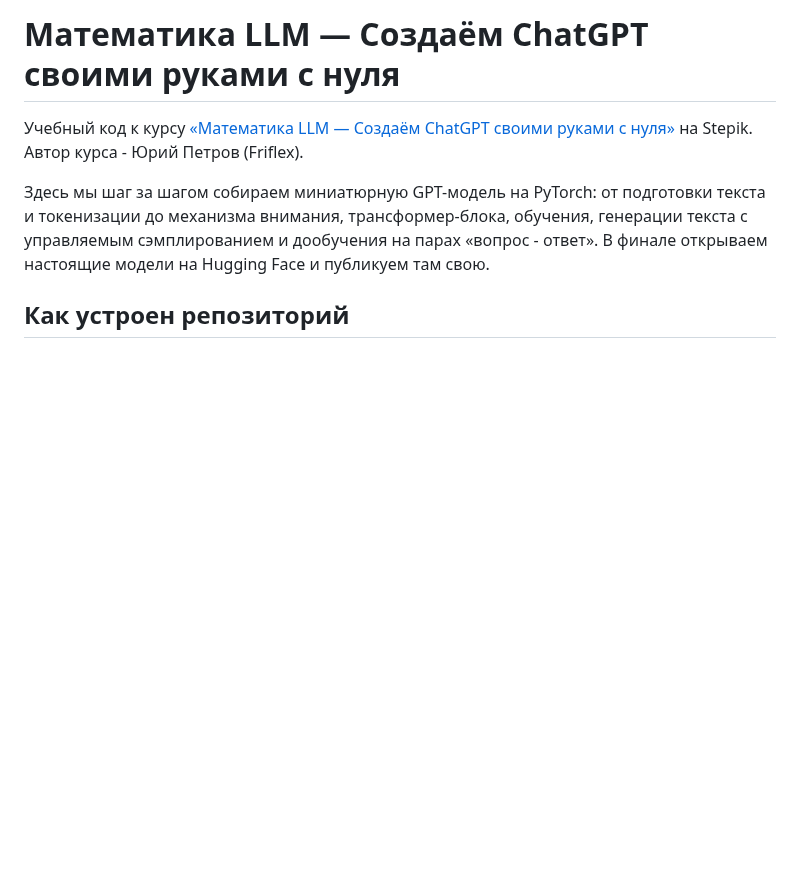
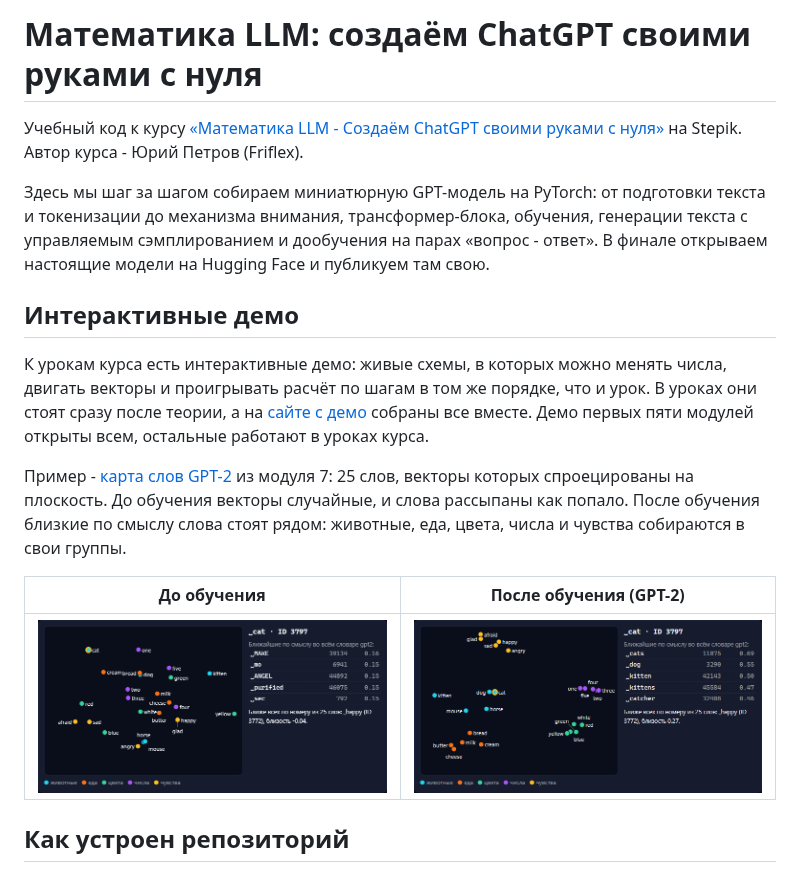
Before and after one commit to petrovyuri/llm_course, a Markdown page: README.md, the part around the change. GitHub-like rendering; pictures changed too: docs/img/word-map-random.png (added), docs/img/word-map-trained.png (added); blank space fills up the shorter version.

Commit message:
docs: раздел про интерактивные демо и карта слов до и после обучения

```diff
--- a/README.md
+++ b/README.md
@@ -1,8 +1,18 @@
-# Математика LLM — Создаём ChatGPT своими руками с нуля
+# Математика LLM: создаём ChatGPT своими руками с нуля
 
-Учебный код к курсу [«Математика LLM — Создаём ChatGPT своими руками с нуля»](https://stepik.org/a/276236) на Stepik. Автор курса - Юрий Петров (Friflex).
+Учебный код к курсу [«Математика LLM - Создаём ChatGPT своими руками с нуля»](https://stepik.org/a/276236) на Stepik. Автор курса - Юрий Петров (Friflex).
 
 Здесь мы шаг за шагом собираем миниатюрную GPT-модель на PyTorch: от подготовки текста и токенизации до механизма внимания, трансформер-блока, обучения, генерации текста с управляемым сэмплированием и дообучения на парах «вопрос - ответ». В финале открываем настоящие модели на Hugging Face и публикуем там свою.
+
+## Интерактивные демо
+
+К урокам курса есть интерактивные демо: живые схемы, в которых можно менять числа, двигать векторы и проигрывать расчёт по шагам в том же порядке, что и урок. В уроках они стоят сразу после теории, а на [сайте с демо](https://petrovyuri.github.io/llm_course_interactive/) собраны все вместе. Демо первых пяти модулей открыты всем, остальные работают в уроках курса.
+
+Пример - [карта слов GPT-2](https://petrovyuri.github.io/llm_course_interactive/m07/word-map/) из модуля 7: 25 слов, векторы которых спроецированы на плоскость. До обучения векторы случайные, и слова рассыпаны как попало. После обучения близкие по смыслу слова стоят рядом: животные, еда, цвета, числа и чувства собираются в свои группы.
+
+| До обучения | После обучения (GPT-2) |
+|:---:|:---:|
+| [![Карта слов до обучения: векторы случайные, слова рассыпаны](docs/img/word-map-random.png)](https://petrovyuri.github.io/llm_course_interactive/m07/word-map/) | [![Карта слов GPT-2 после обучения: слова одной группы стоят рядом](docs/img/word-map-trained.png)](https://petrovyuri.github.io/llm_course_interactive/m07/word-map/) |
 
 ## Как устроен репозиторий
 
```
